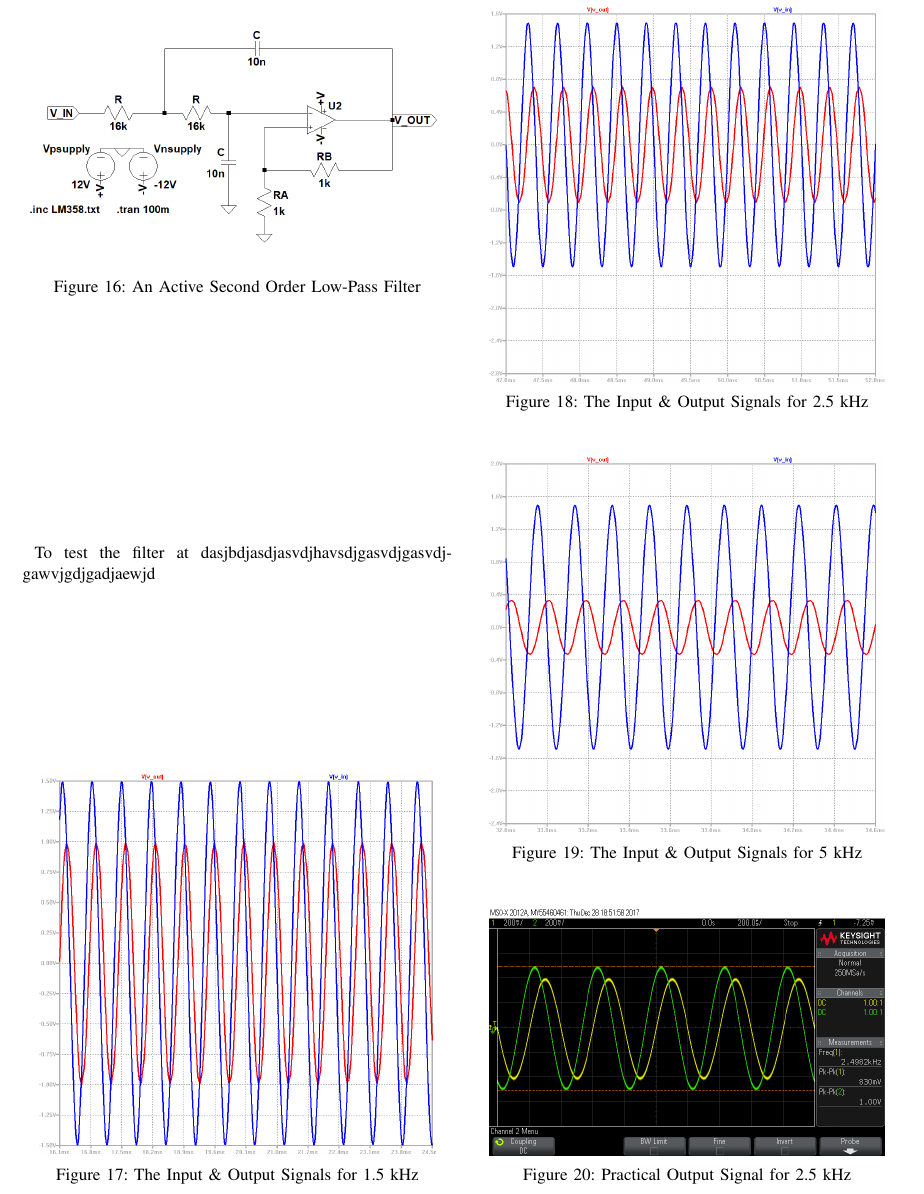
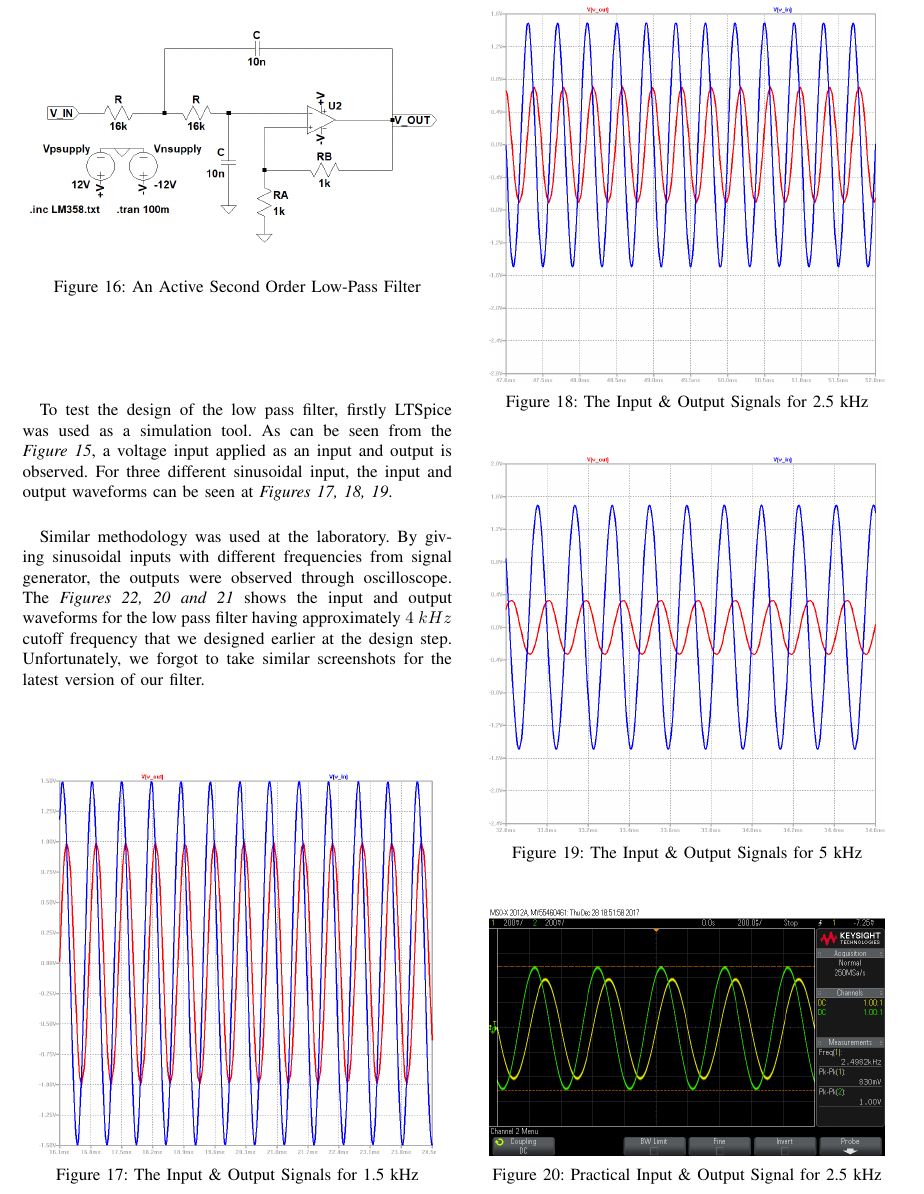
Before and after one commit to temurtas/EE313-Project, a LaTeX paper (EE313_Project_V_1_1.tex): part of page 6 of 8, cut so that both start at the same text. Compiled offline with pdfLaTeX.

Commit message:
conc added

```diff
--- a/EE313_Project_V_1_1.tex
+++ b/EE313_Project_V_1_1.tex
@@ -336,7 +336,9 @@ The resulting $f_c$ will be enough to remove noise and DC offsets.
 	\caption{\label{fig:lpf}An Active Second Order Low-Pass Filter }
 \end{figure}
 
-	\-\\ \-\\ \-\- To test the filter at dasjbdjasdjasvdjhavsdjgasvdjgasvdjgawvjgdjgadjaewjd
+	To test the design of the low pass filter, firstly LTSpice was used as a simulation tool. As can be seen from the \textit{Figure~\ref{fig:pslpf}}, a voltage input applied as an input and output is observed. For three different sinusoidal input, the input and output waveforms can be seen at \textit{Figures~\ref{fig:lpfop3}, \ref{fig:lpfop4}, \ref{fig:lpfop5}}.
+
+	Similar methodology was used at the laboratory. By giving sinusoidal inputs with different frequencies from signal generator, the outputs were observed through oscilloscope. The \textit{Figures~\ref{fig:lpfosc2}, \ref{fig:lpfosc4} and \ref{fig:lpfosc5}} shows the input and output waveforms for the low pass filter having approximately $4~kHz$ cutoff frequency that we designed earlier at the design step. Unfortunately, we forgot to take similar screenshots for the latest version of our filter.
 
 
 \begin{figure}[H]
@@ -369,7 +371,7 @@ The resulting $f_c$ will be enough to remove noise and DC offsets.
 	\setlength{\unitlength}{\textwidth}
 	\center
 	\includegraphics[width=0.45\unitlength]{lpf_osc4.png}
-	\caption{\label{fig:lpfosc4}Practical Output Signal for 2.5 kHz}
+	\caption{\label{fig:lpfosc4}Practical Input \& Output Signal for 2.5 kHz}
 \end{figure}
 
 
```
Also changed, not shown: EE313_Project_V_1_1.pdf, EE313_Project_V_1_1.tex (10 more changed lines), 3 other files.
